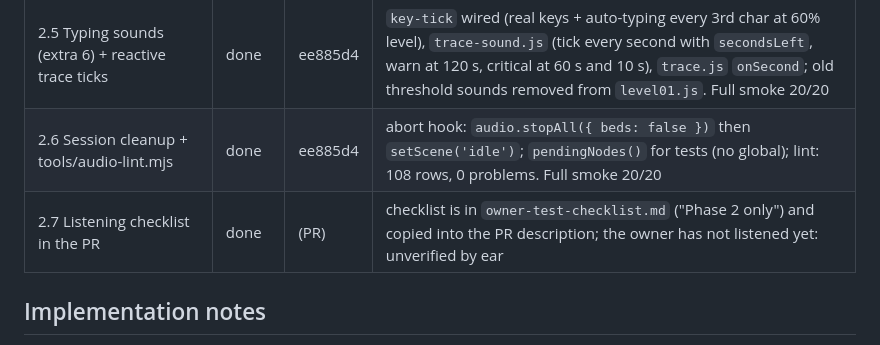
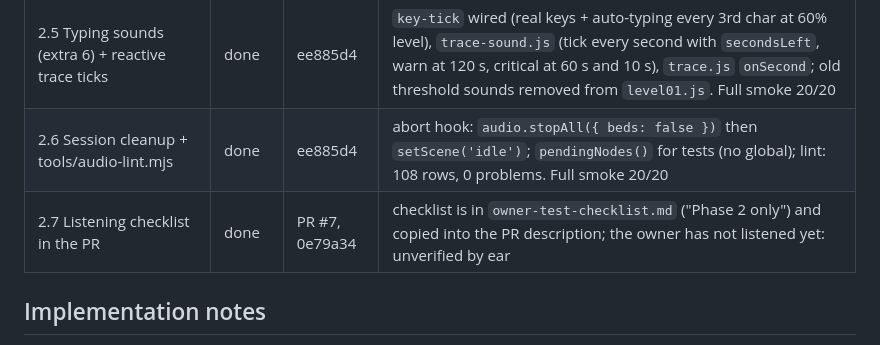
Before and after one commit to Filiposakkq/Website, a Markdown page: docs/overhaul/phase-02-audio.md, the part around the change. Drawn GitHub-style.

```diff
--- a/docs/overhaul/phase-02-audio.md
+++ b/docs/overhaul/phase-02-audio.md
@@ -131,7 +131,7 @@ Commit and push after **every row** (see "Checkpoints" in the master README). Up
 | 2.4 New cues (boot, terminal, story, trace, evidence, hacking, game over) | done | e9b34e3 | 21 new cues + 2 aliases registered; lint 0 problems (headroom rule added). Not wired, except what 2.5 does: see `audio-cues.md` |
 | 2.5 Typing sounds (extra 6) + reactive trace ticks | done | ee885d4 | `key-tick` wired (real keys + auto-typing every 3rd char at 60% level), `trace-sound.js` (tick every second with `secondsLeft`, warn at 120 s, critical at 60 s and 10 s), `trace.js` `onSecond`; old threshold sounds removed from `level01.js`. Full smoke 20/20 |
 | 2.6 Session cleanup + tools/audio-lint.mjs | done | ee885d4 | abort hook: `audio.stopAll({ beds: false })` then `setScene('idle')`; `pendingNodes()` for tests (no global); lint: 108 rows, 0 problems. Full smoke 20/20 |
-| 2.7 Listening checklist in the PR | done | (PR) | checklist is in `owner-test-checklist.md` ("Phase 2 only") and copied into the PR description; the owner has not listened yet: unverified by ear |
+| 2.7 Listening checklist in the PR | done | PR #7, 0e79a34 | checklist is in `owner-test-checklist.md` ("Phase 2 only") and copied into the PR description; the owner has not listened yet: unverified by ear |
 
 ## Implementation notes
 
```
Also changed, not shown: docs/overhaul/README.md (+1 -1 lines).
